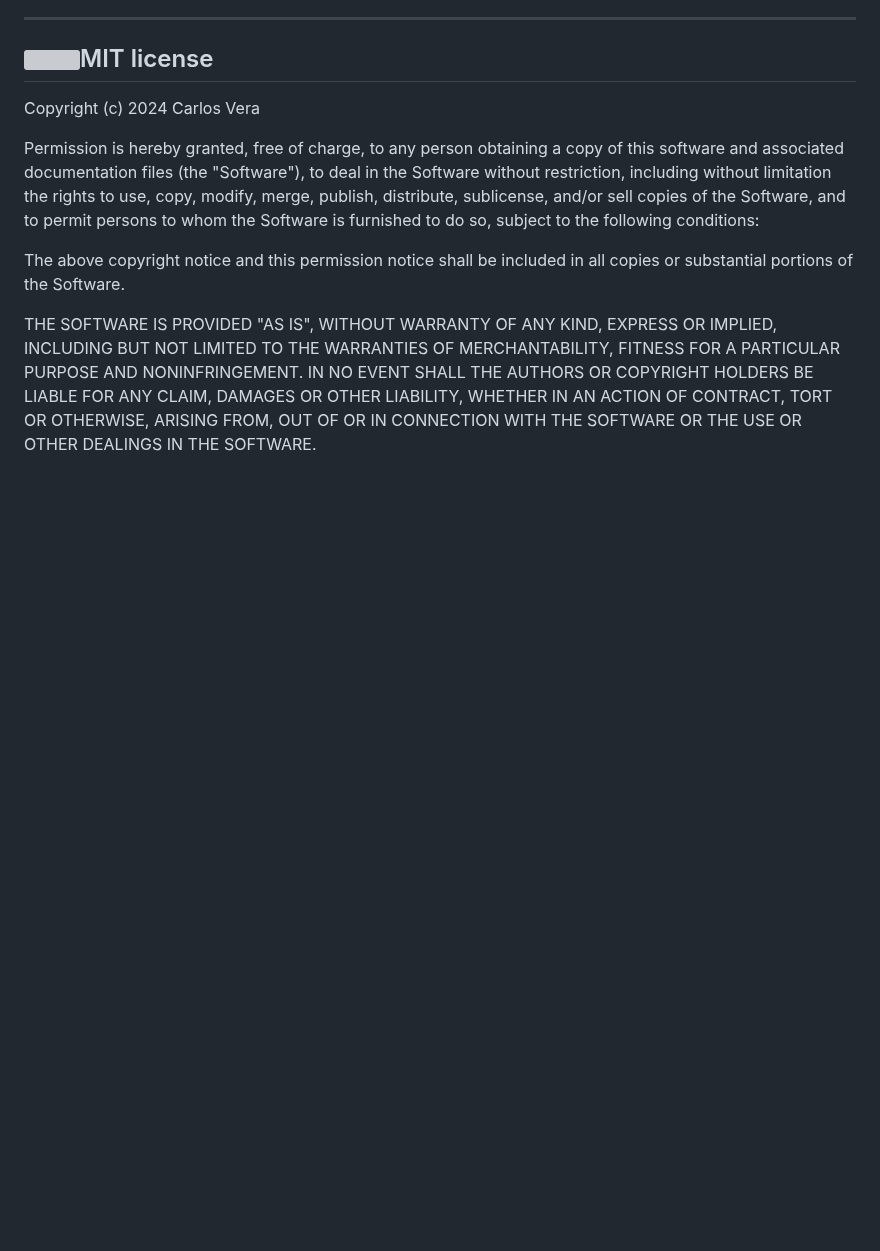
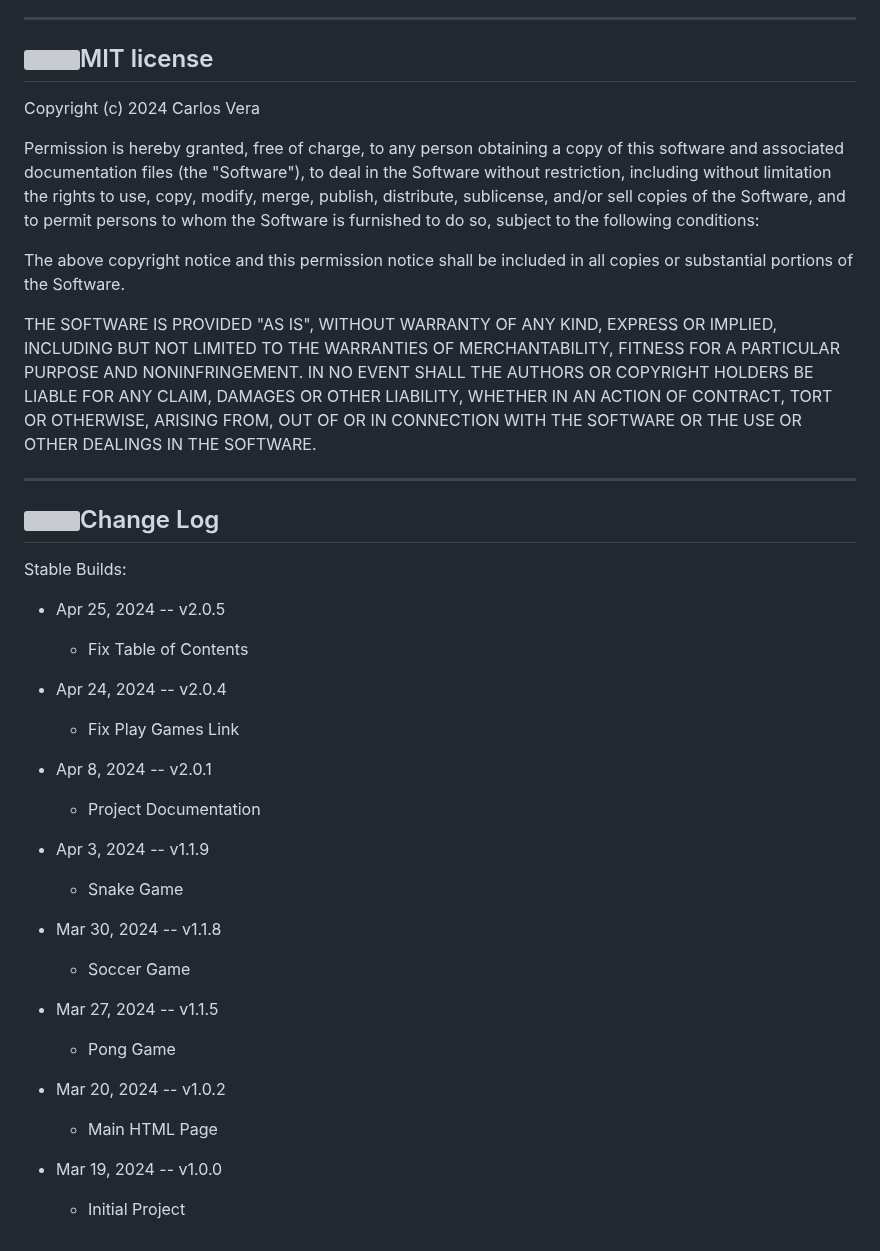
Before and after one commit to cvera08/multi-games-artificial-intelligence-js, a Markdown page: README.md, the part around the change. GitHub-like rendering; blank space fills up the shorter version; grey boxes are pictures that could not be loaded.

Commit message:
📝 docs: change log

```diff
--- a/README.md
+++ b/README.md
@@ -142,3 +142,33 @@ Permission is hereby granted, free of charge, to any person obtaining a copy of
 The above copyright notice and this permission notice shall be included in all copies or substantial portions of the Software.
 
 THE SOFTWARE IS PROVIDED "AS IS", WITHOUT WARRANTY OF ANY KIND, EXPRESS OR IMPLIED, INCLUDING BUT NOT LIMITED TO THE WARRANTIES OF MERCHANTABILITY, FITNESS FOR A PARTICULAR PURPOSE AND NONINFRINGEMENT. IN NO EVENT SHALL THE AUTHORS OR COPYRIGHT HOLDERS BE LIABLE FOR ANY CLAIM, DAMAGES OR OTHER LIABILITY, WHETHER IN AN ACTION OF CONTRACT, TORT OR OTHERWISE, ARISING FROM, OUT OF OR IN CONNECTION WITH THE SOFTWARE OR THE USE OR OTHER DEALINGS IN THE SOFTWARE.
+
+___
+
+## [![](https://i.ibb.co/2kHmnLX/image.png)](#change-log)Change Log
+
+Stable Builds:
+
+* Apr 25, 2024 -- v2.0.5
+  * Fix Table of Contents
+
+* Apr 24, 2024 -- v2.0.4
+  * Fix Play Games Link
+
+* Apr 8, 2024 -- v2.0.1
+  * Project Documentation
+
+* Apr 3, 2024 -- v1.1.9
+  * Snake Game
+
+* Mar 30, 2024 -- v1.1.8
+  * Soccer Game
+
+* Mar 27, 2024 -- v1.1.5
+  * Pong Game
+
+* Mar 20, 2024 -- v1.0.2
+  * Main HTML Page
+
+* Mar 19, 2024 -- v1.0.0
+  * Initial Project
```
